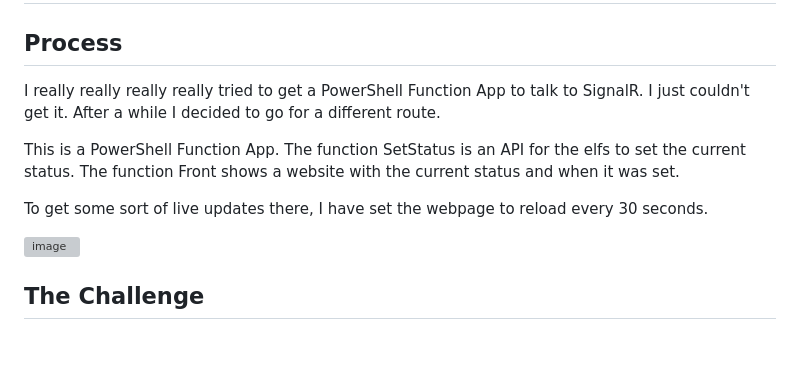
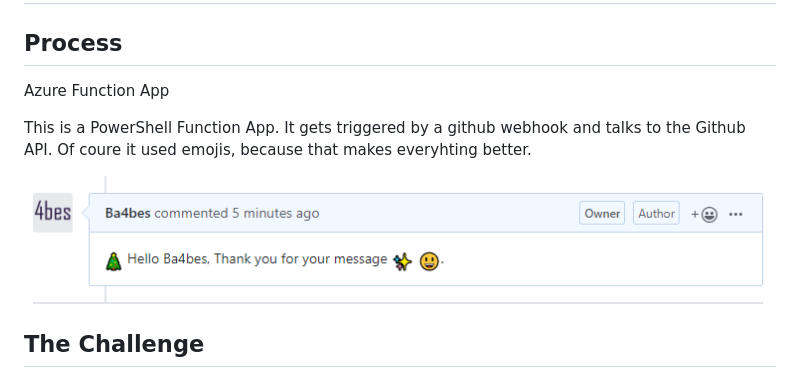
Before and after one commit to Ba4bes/25daysofserverless, a Markdown page: Day9EbenezerScrooge/Readme.md, the part around the change. GitHub-like rendering; pictures changed too: Day9EbenezerScrooge/comment.PNG (added); blank space fills up the shorter version; grey boxes are pictures that could not be loaded.

Commit message:
initial commit

```diff
--- a/Day8Status/Readme.md
+++ b/Day9EbenezerScrooge/Readme.md
@@ -2,15 +2,13 @@
 
 ## Process
 
-I really really really really tried to get a PowerShell Function App to talk to SignalR. I just couldn't get it. After a while I decided to go for a different route.
+Azure Function App
 
 This is a PowerShell Function App.
-The function SetStatus is an API for the elfs to set the current status.
-The function Front shows a website with the current status and when it was set.
+It gets triggered by a github webhook and talks to the Github API.
+Of coure it used emojis, because that makes everyhting better.
 
-To get some sort of live updates there, I have set the webpage to reload every 30 seconds.
-
-![image](.\html.PNG)
+![image](./comment.PNG)
 
 ## The Challenge
 
```
Also changed, not shown: 9 other files.
